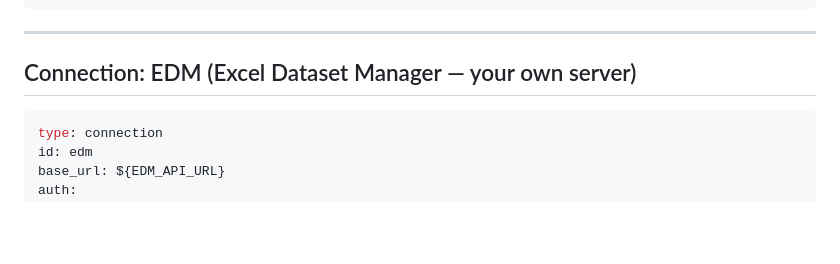
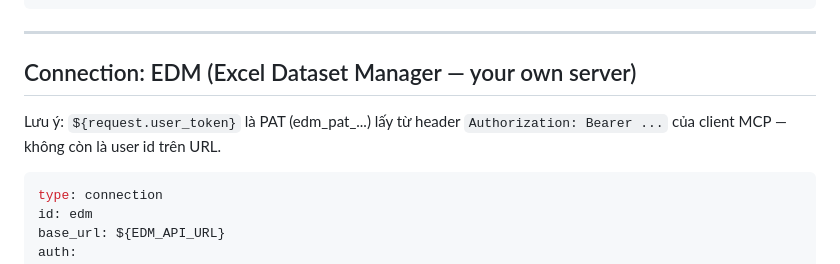
Before and after one commit to TolhNguyen/mcp-dataset-manager, a Markdown page: mcp-bridge/tools.example.md, the part around the change. Rendered like a GitHub page; blank space fills up the shorter version.

Commit message:
fix: untrack deployment-specific tools.md (gitignored by design), document PAT note in tools.example.md
Co-Authored-By: Claude Fable 5 <noreply@anthropic.com>

````diff
--- a/mcp-bridge/tools.example.md
+++ b/mcp-bridge/tools.example.md
@@ -33,6 +33,9 @@ max_response_bytes: 0
 ---
 
 ## Connection: EDM (Excel Dataset Manager — your own server)
+
+Lưu ý: `${request.user_token}` là PAT (edm_pat_...) lấy từ header
+`Authorization: Bearer ...` của client MCP — không còn là user id trên URL.
 
 ```yaml
 type: connection
````
Also changed, not shown: mcp-bridge/tools.md (deleted, +0 -199 lines).
